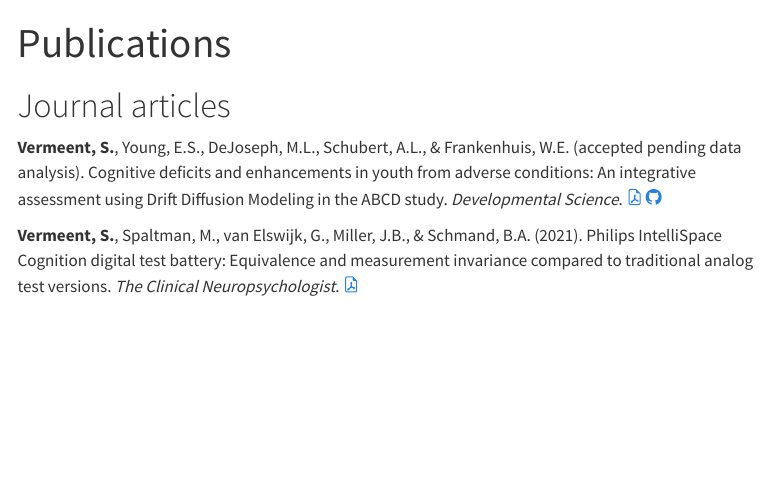
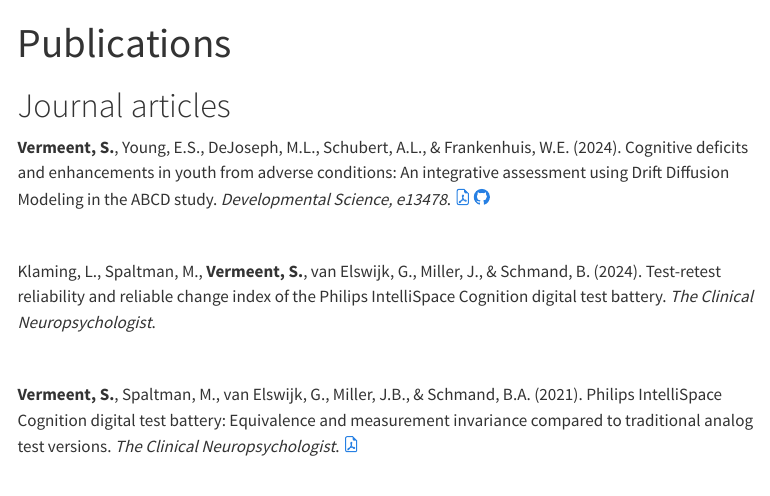
Before and after one commit to StefanVermeent/personal_website, a Quarto document (publications.qmd): the page in a window 1100 px wide, from its top. Rendered offline with R 4.5, knitr and Pandoc in place of Quarto, with nearby package versions; menus at the side of the page are left out.

Commit message:
update website

````diff
--- a/publications.qmd
+++ b/publications.qmd
@@ -18,9 +18,14 @@ title: "Publications"
 ```
 # Journal articles
 
-**Vermeent, S.**, Young, E.S., DeJoseph, M.L., Schubert, A.L., & Frankenhuis, W.E. (accepted pending data analysis). Cognitive deficits and enhancements in youth from adverse conditions: An integrative assessment using Drift Diffusion Modeling in the ABCD study. *Developmental Science*. <a href = "pubs/vermeent_2023.pdf"><svg xmlns="http://www.w3.org/2000/svg" width="16" height="16" fill="currentColor" class="bi bi-file-earmark-pdf" viewBox="0 0 16 16"> <path d="M14 14V4.5L9.5 0H4a2 2 0 0 0-2 2v12a2 2 0 0 0 2 2h8a2 2 0 0 0 2-2zM9.5 3A1.5 1.5 0 0 0 11 4.5h2V14a1 1 0 0 1-1 1H4a1 1 0 0 1-1-1V2a1 1 0 0 1 1-1h5.5v2z"/> <path d="M4.603 14.087a.81.81 0 0 1-.438-.42c-.195-.388-.13-.776.08-1.102.198-.307.526-.568.897-.787a7.68 7.68 0 0 1 1.482-.645 19.697 19.697 0 0 0 1.062-2.227 7.269 7.269 0 0 1-.43-1.295c-.086-.4-.119-.796-.046-1.136.075-.354.274-.672.65-.823.192-.077.4-.12.602-.077a.7.7 0 0 1 .477.365c.088.164.12.356.127.538.007.188-.012.396-.047.614-.084.51-.27 1.134-.52 1.794a10.954 10.954 0 0 0 .98 1.686 5.753 5.753 0 0 1 1.334.05c.364.066.734.195.96.465.12.144.193.32.2.518.007.192-.047.382-.138.563a1.04 1.04 0 0 1-.354.416.856.856 0 0 1-.51.138c-.331-.014-.654-.196-.933-.417a5.712 5.712 0 0 1-.911-.95 11.651 11.651 0 0 0-1.997.406 11.307 11.307 0 0 1-1.02 1.51c-.292.35-.609.656-.927.787a.793.793 0 0 1-.58.029zm1.379-1.901c-.166.076-.32.156-.459.238-.328.194-.541.383-.647.547-.094.145-.096.25-.04.361.01.022.02.036.026.044a.266.266 0 0 0 .035-.012c.137-.056.355-.235.635-.572a8.18 8.18 0 0 0 .45-.606zm1.64-1.33a12.71 12.71 0 0 1 1.01-.193 11.744 11.744 0 0 1-.51-.858 20.801 20.801 0 0 1-.5 1.05zm2.446.45c.15.163.296.3.435.41.24.19.407.253.498.256a.107.107 0 0 0 .07-.015.307.307 0 0 0 .094-.125.436.436 0 0 0 .059-.2.095.095 0 0 0-.026-.063c-.052-.062-.2-.152-.518-.209a3.876 3.876 0 0 0-.612-.053zM8.078 7.8a6.7 6.7 0 0 0 .2-.828c.031-.188.043-.343.038-.465a.613.613 0 0 0-.032-.198.517.517 0 0 0-.145.04c-.087.035-.158.106-.196.283-.04.192-.03.469.046.822.024.111.054.227.09.346z"/></svg>  </a><a href = "https://stefanvermeent.github.io/abcd_ddm/"><svg xmlns="http://www.w3.org/2000/svg" width="16" height="16" fill="currentColor" class="bi bi-github" viewBox="0 0 16 16"><path d="M8 0C3.58 0 0 3.58 0 8c0 3.54 2.29 6.53 5.47 7.59.4.07.55-.17.55-.38 0-.19-.01-.82-.01-1.49-2.01.37-2.53-.49-2.69-.94-.09-.23-.48-.94-.82-1.13-.28-.15-.68-.52-.01-.53.63-.01 1.08.58 1.23.82.72 1.21 1.87.87 2.33.66.07-.52.28-.87.51-1.07-1.78-.2-3.64-.89-3.64-3.95 0-.87.31-1.59.82-2.15-.08-.2-.36-1.02.08-2.12 0 0 .67-.21 2.2.82.64-.18 1.32-.27 2-.27.68 0 1.36.09 2 .27 1.53-1.04 2.2-.82 2.2-.82.44 1.1.16 1.92.08 2.12.51.56.82 1.27.82 2.15 0 3.07-1.87 3.75-3.65 3.95.29.25.54.73.54 1.48 0 1.07-.01 1.93-.01 2.2 0 .21.15.46.55.38A8.012 8.012 0 0 0 16 8c0-4.42-3.58-8-8-8z"/>
+**Vermeent, S.**, Young, E.S., DeJoseph, M.L., Schubert, A.L., & Frankenhuis, W.E. (2024). Cognitive deficits and enhancements in youth from adverse conditions: An integrative assessment using Drift Diffusion Modeling in the ABCD study. *Developmental Science, e13478*. <a href = "pubs/vermeent_2024.pdf"><svg xmlns="http://www.w3.org/2000/svg" width="16" height="16" fill="currentColor" class="bi bi-file-earmark-pdf" viewBox="0 0 16 16"> <path d="M14 14V4.5L9.5 0H4a2 2 0 0 0-2 2v12a2 2 0 0 0 2 2h8a2 2 0 0 0 2-2zM9.5 3A1.5 1.5 0 0 0 11 4.5h2V14a1 1 0 0 1-1 1H4a1 1 0 0 1-1-1V2a1 1 0 0 1 1-1h5.5v2z"/> <path d="M4.603 14.087a.81.81 0 0 1-.438-.42c-.195-.388-.13-.776.08-1.102.198-.307.526-.568.897-.787a7.68 7.68 0 0 1 1.482-.645 19.697 19.697 0 0 0 1.062-2.227 7.269 7.269 0 0 1-.43-1.295c-.086-.4-.119-.796-.046-1.136.075-.354.274-.672.65-.823.192-.077.4-.12.602-.077a.7.7 0 0 1 .477.365c.088.164.12.356.127.538.007.188-.012.396-.047.614-.084.51-.27 1.134-.52 1.794a10.954 10.954 0 0 0 .98 1.686 5.753 5.753 0 0 1 1.334.05c.364.066.734.195.96.465.12.144.193.32.2.518.007.192-.047.382-.138.563a1.04 1.04 0 0 1-.354.416.856.856 0 0 1-.51.138c-.331-.014-.654-.196-.933-.417a5.712 5.712 0 0 1-.911-.95 11.651 11.651 0 0 0-1.997.406 11.307 11.307 0 0 1-1.02 1.51c-.292.35-.609.656-.927.787a.793.793 0 0 1-.58.029zm1.379-1.901c-.166.076-.32.156-.459.238-.328.194-.541.383-.647.547-.094.145-.096.25-.04.361.01.022.02.036.026.044a.266.266 0 0 0 .035-.012c.137-.056.355-.235.635-.572a8.18 8.18 0 0 0 .45-.606zm1.64-1.33a12.71 12.71 0 0 1 1.01-.193 11.744 11.744 0 0 1-.51-.858 20.801 20.801 0 0 1-.5 1.05zm2.446.45c.15.163.296.3.435.41.24.19.407.253.498.256a.107.107 0 0 0 .07-.015.307.307 0 0 0 .094-.125.436.436 0 0 0 .059-.2.095.095 0 0 0-.026-.063c-.052-.062-.2-.152-.518-.209a3.876 3.876 0 0 0-.612-.053zM8.078 7.8a6.7 6.7 0 0 0 .2-.828c.031-.188.043-.343.038-.465a.613.613 0 0 0-.032-.198.517.517 0 0 0-.145.04c-.087.035-.158.106-.196.283-.04.192-.03.469.046.822.024.111.054.227.09.346z"/></svg>  </a><a href = "https://stefanvermeent.github.io/abcd_ddm/"><svg xmlns="http://www.w3.org/2000/svg" width="16" height="16" fill="currentColor" class="bi bi-github" viewBox="0 0 16 16"><path d="M8 0C3.58 0 0 3.58 0 8c0 3.54 2.29 6.53 5.47 7.59.4.07.55-.17.55-.38 0-.19-.01-.82-.01-1.49-2.01.37-2.53-.49-2.69-.94-.09-.23-.48-.94-.82-1.13-.28-.15-.68-.52-.01-.53.63-.01 1.08.58 1.23.82.72 1.21 1.87.87 2.33.66.07-.52.28-.87.51-1.07-1.78-.2-3.64-.89-3.64-3.95 0-.87.31-1.59.82-2.15-.08-.2-.36-1.02.08-2.12 0 0 .67-.21 2.2.82.64-.18 1.32-.27 2-.27.68 0 1.36.09 2 .27 1.53-1.04 2.2-.82 2.2-.82.44 1.1.16 1.92.08 2.12.51.56.82 1.27.82 2.15 0 3.07-1.87 3.75-3.65 3.95.29.25.54.73.54 1.48 0 1.07-.01 1.93-.01 2.2 0 .21.15.46.55.38A8.012 8.012 0 0 0 16 8c0-4.42-3.58-8-8-8z"/>
 </svg></a>
 
+<br>
+
+Klaming, L., Spaltman, M., **Vermeent, S.**, van Elswijk, G., Miller, J., & Schmand, B. (2024). Test-retest reliability and reliable change index of the Philips IntelliSpace Cognition digital test battery. *The Clinical Neuropsychologist*.
+
+<br>
 
 **Vermeent, S.**, Spaltman, M., van Elswijk, G., Miller, J.B., & Schmand, B.A. (2021). Philips IntelliSpace Cognition digital test battery: Equivalence and measurement invariance compared to traditional analog test versions. *The Clinical Neuropsychologist*. <a href = "pubs/vermeent_2021.pdf"><svg xmlns="http://www.w3.org/2000/svg" width="16" height="16" fill="currentColor" class="bi bi-file-earmark-pdf" viewBox="0 0 16 16"> <path d="M14 14V4.5L9.5 0H4a2 2 0 0 0-2 2v12a2 2 0 0 0 2 2h8a2 2 0 0 0 2-2zM9.5 3A1.5 1.5 0 0 0 11 4.5h2V14a1 1 0 0 1-1 1H4a1 1 0 0 1-1-1V2a1 1 0 0 1 1-1h5.5v2z"/> <path d="M4.603 14.087a.81.81 0 0 1-.438-.42c-.195-.388-.13-.776.08-1.102.198-.307.526-.568.897-.787a7.68 7.68 0 0 1 1.482-.645 19.697 19.697 0 0 0 1.062-2.227 7.269 7.269 0 0 1-.43-1.295c-.086-.4-.119-.796-.046-1.136.075-.354.274-.672.65-.823.192-.077.4-.12.602-.077a.7.7 0 0 1 .477.365c.088.164.12.356.127.538.007.188-.012.396-.047.614-.084.51-.27 1.134-.52 1.794a10.954 10.954 0 0 0 .98 1.686 5.753 5.753 0 0 1 1.334.05c.364.066.734.195.96.465.12.144.193.32.2.518.007.192-.047.382-.138.563a1.04 1.04 0 0 1-.354.416.856.856 0 0 1-.51.138c-.331-.014-.654-.196-.933-.417a5.712 5.712 0 0 1-.911-.95 11.651 11.651 0 0 0-1.997.406 11.307 11.307 0 0 1-1.02 1.51c-.292.35-.609.656-.927.787a.793.793 0 0 1-.58.029zm1.379-1.901c-.166.076-.32.156-.459.238-.328.194-.541.383-.647.547-.094.145-.096.25-.04.361.01.022.02.036.026.044a.266.266 0 0 0 .035-.012c.137-.056.355-.235.635-.572a8.18 8.18 0 0 0 .45-.606zm1.64-1.33a12.71 12.71 0 0 1 1.01-.193 11.744 11.744 0 0 1-.51-.858 20.801 20.801 0 0 1-.5 1.05zm2.446.45c.15.163.296.3.435.41.24.19.407.253.498.256a.107.107 0 0 0 .07-.015.307.307 0 0 0 .094-.125.436.436 0 0 0 .059-.2.095.095 0 0 0-.026-.063c-.052-.062-.2-.152-.518-.209a3.876 3.876 0 0 0-.612-.053zM8.078 7.8a6.7 6.7 0 0 0 .2-.828c.031-.188.043-.343.038-.465a.613.613 0 0 0-.032-.198.517.517 0 0 0-.145.04c-.087.035-.158.106-.196.283-.04.192-.03.469.046.822.024.111.054.227.09.346z"/> </svg></a>
 
````
Also changed, not shown: index.qmd (+4 -1 lines), CV.qmd (line endings or trailing spaces), pubs/vermeent_2023.pdf (deleted), pubs/vermeent_2024.pdf (added), 6 other files.
